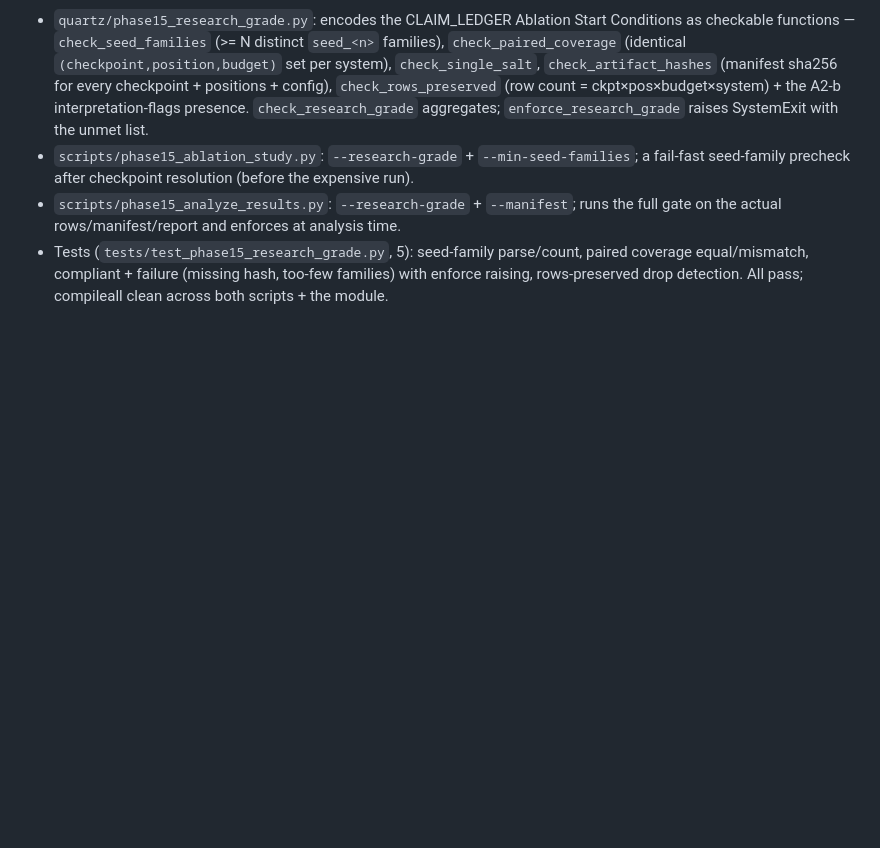
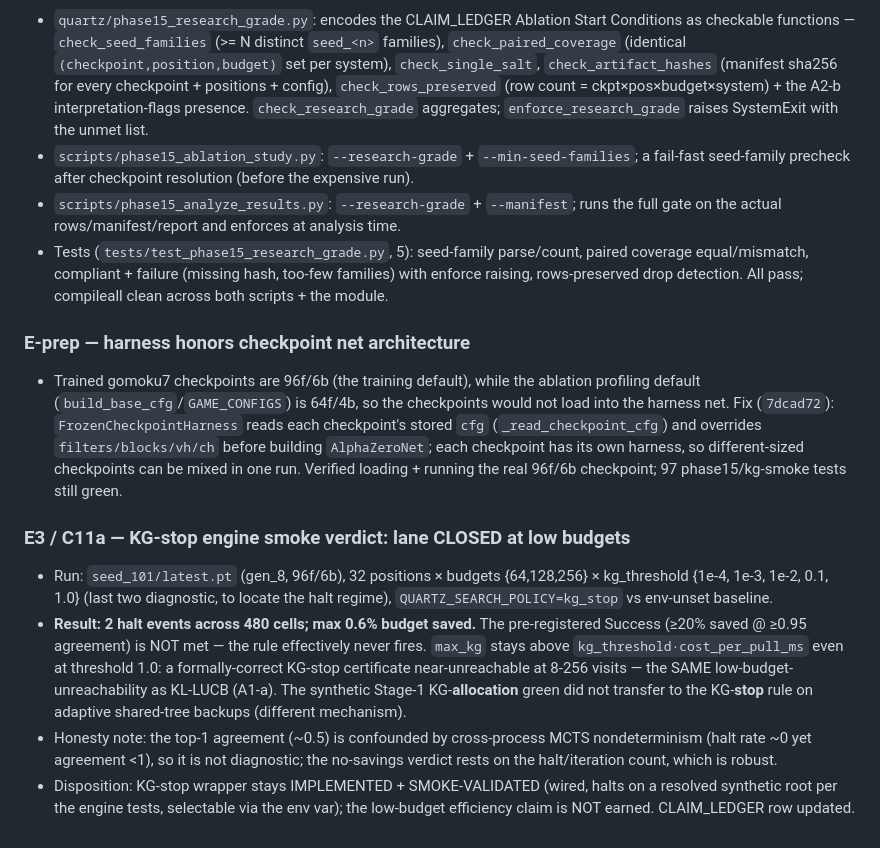
Before and after one commit to cosmosapjw-quantum/quartz, a Markdown page: audit_stage7.md, the part around the change. GitHub-like rendering; blank space fills up the shorter version.

Commit message:
Stage 7 C11a: KG-stop engine smoke verdict — lane closed at low budgets
E3 (seed_101/latest gen_8, 96f/6b, 32 positions x budgets {64,128,256} x
kg_threshold {1e-4..1.0}): only 2 halt events across 480 cells, max 0.6% budget
saved. The pre-registered Success (>=20% saved @ >=0.95 agreement) is NOT met —
the KG-stop rule effectively never fires. max_kg stays above
kg_threshold*cost_per_pull_ms even at threshold 1.0: a formally-correct
certificate near-unreachable at 8-256 visits, the same low-budget-unreachability
as KL-LUCB (A1-a). The synthetic Stage-1 KG-allocation green did not transfer to
the KG-stop rule on adaptive shared-tree backups (different mechanism).

Honesty note: the top-1 agreement (~0.5) is confounded by cross-process MCTS
nondeterminism (halt rate ~0 yet agreement <1) and is not diagnostic; the
no-savings verdict rests on the halt/iteration count.

Disposition: KG-stop wrapper stays IMPLEMENTED + SMOKE-VALIDATED (wired, halts on
a resolved synthetic root per the engine tests, selectable via
QUARTZ_SEARCH_POLICY=kg_stop); the low-budget efficiency claim is NOT earned.
CLAIM_LEDGER row updated. results/ gitignored (summary.json kept for provenance).

Co-Authored-By: Claude Fable 5 <noreply@anthropic.com>

```diff
--- a/audit_stage7.md
+++ b/audit_stage7.md
@@ -319,3 +319,33 @@ raised with the user before E1-E3. **User chose: reduce to 3 seeds × 8 gens
   paired coverage equal/mismatch, compliant + failure (missing hash, too-few
   families) with enforce raising, rows-preserved drop detection. All pass;
   compileall clean across both scripts + the module.
+
+### E-prep — harness honors checkpoint net architecture
+
+- Trained gomoku7 checkpoints are 96f/6b (the training default), while the
+  ablation profiling default (`build_base_cfg`/`GAME_CONFIGS`) is 64f/4b, so the
+  checkpoints would not load into the harness net. Fix (`7dcad72`):
+  `FrozenCheckpointHarness` reads each checkpoint's stored `cfg`
+  (`_read_checkpoint_cfg`) and overrides `filters/blocks/vh/ch` before building
+  `AlphaZeroNet`; each checkpoint has its own harness, so different-sized
+  checkpoints can be mixed in one run. Verified loading + running the real
+  96f/6b checkpoint; 97 phase15/kg-smoke tests still green.
+
+### E3 / C11a — KG-stop engine smoke verdict: lane CLOSED at low budgets
+
+- Run: `seed_101/latest.pt` (gen_8, 96f/6b), 32 positions × budgets {64,128,256}
+  × kg_threshold {1e-4, 1e-3, 1e-2, 0.1, 1.0} (last two diagnostic, to locate the
+  halt regime), `QUARTZ_SEARCH_POLICY=kg_stop` vs env-unset baseline.
+- **Result: 2 halt events across 480 cells; max 0.6% budget saved.** The
+  pre-registered Success (≥20% saved @ ≥0.95 agreement) is NOT met — the rule
+  effectively never fires. `max_kg` stays above `kg_threshold·cost_per_pull_ms`
+  even at threshold 1.0: a formally-correct KG-stop certificate near-unreachable
+  at 8-256 visits — the SAME low-budget-unreachability as KL-LUCB (A1-a). The
+  synthetic Stage-1 KG-**allocation** green did not transfer to the KG-**stop**
+  rule on adaptive shared-tree backups (different mechanism).
+- Honesty note: the top-1 agreement (~0.5) is confounded by cross-process MCTS
+  nondeterminism (halt rate ~0 yet agreement <1), so it is not diagnostic; the
+  no-savings verdict rests on the halt/iteration count, which is robust.
+- Disposition: KG-stop wrapper stays IMPLEMENTED + SMOKE-VALIDATED (wired, halts
+  on a resolved synthetic root per the engine tests, selectable via the env
+  var); the low-budget efficiency claim is NOT earned. CLAIM_LEDGER row updated.
```
Also changed, not shown: docs/CLAIM_LEDGER.md (+1 -1 lines).
